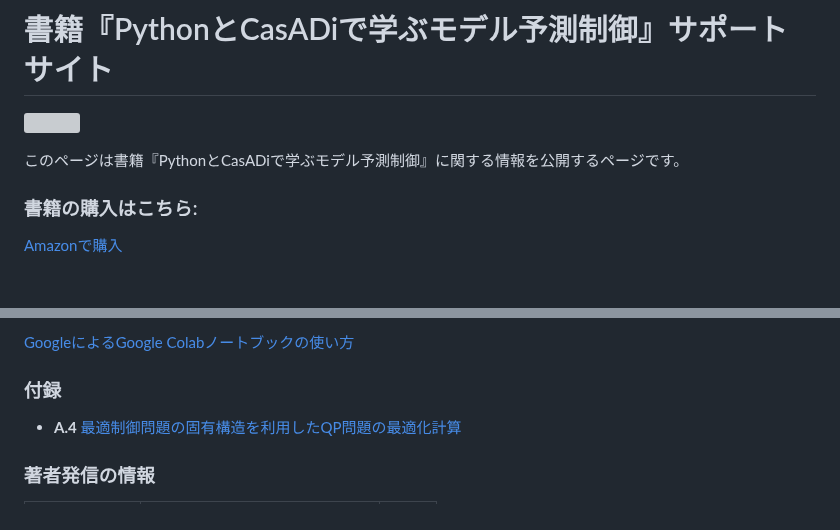
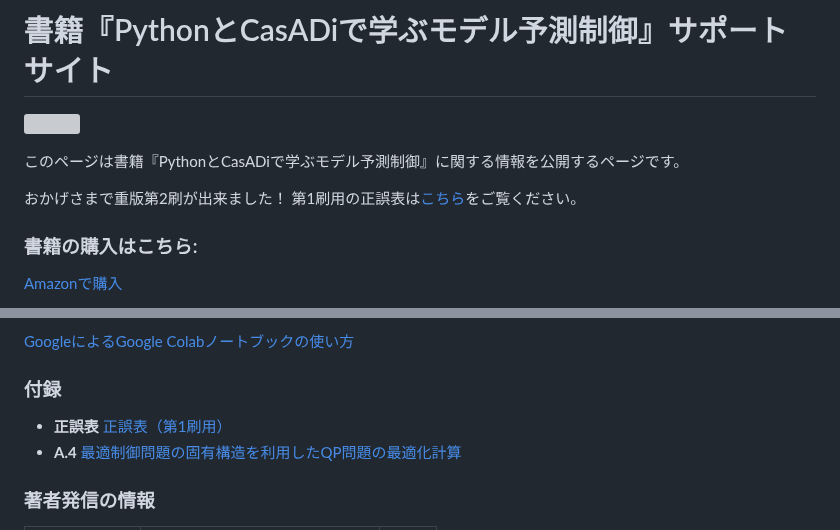
Before and after one commit to proxima-technology/casadi_mpc_nyuumon, a Markdown page: readme.md, 2 parts joined by grey strips. Drawn GitHub-style; blank space fills up the shorter version; grey boxes are pictures that could not be loaded.

```diff
--- a/readme.md
+++ b/readme.md
@@ -3,6 +3,9 @@
 [<img src="./design/casadi_mpc_cover.jpg" width="50%">](https://amzn.asia/d/8TwVTO3)
 
 このページは書籍『PythonとCasADiで学ぶモデル予測制御』に関する情報を公開するページです。
+
+おかげさまで重版第2刷が出来ました！
+第1刷用の正誤表は[こちら](正誤表『PythonとCasADiで学ぶモデル予測制御』（第1刷用）.pdf)をご覧ください。
 
 ### 書籍の購入はこちら:
 [Amazonで購入](https://amzn.asia/d/8TwVTO3)
@@ -78,6 +81,7 @@ Google Colabノートブックの使い方は[こちら](how_to_run.md)をご覧
 [GoogleによるGoogle Colabノートブックの使い方](https://colab.research.google.com/?hl=ja)
 
 ### 付録
+- **正誤表** [正誤表（第1刷用）](正誤表『PythonとCasADiで学ぶモデル予測制御』（第1刷用）.pdf)
 - **A.4** [最適制御問題の固有構造を利用したQP問題の最適化計算](https://github.com/proxima-technology/casadi_mpc_nyuumon/blob/master/suppl/ocp_structured_qp.pdf)
 
 ### 著者発信の情報
```
